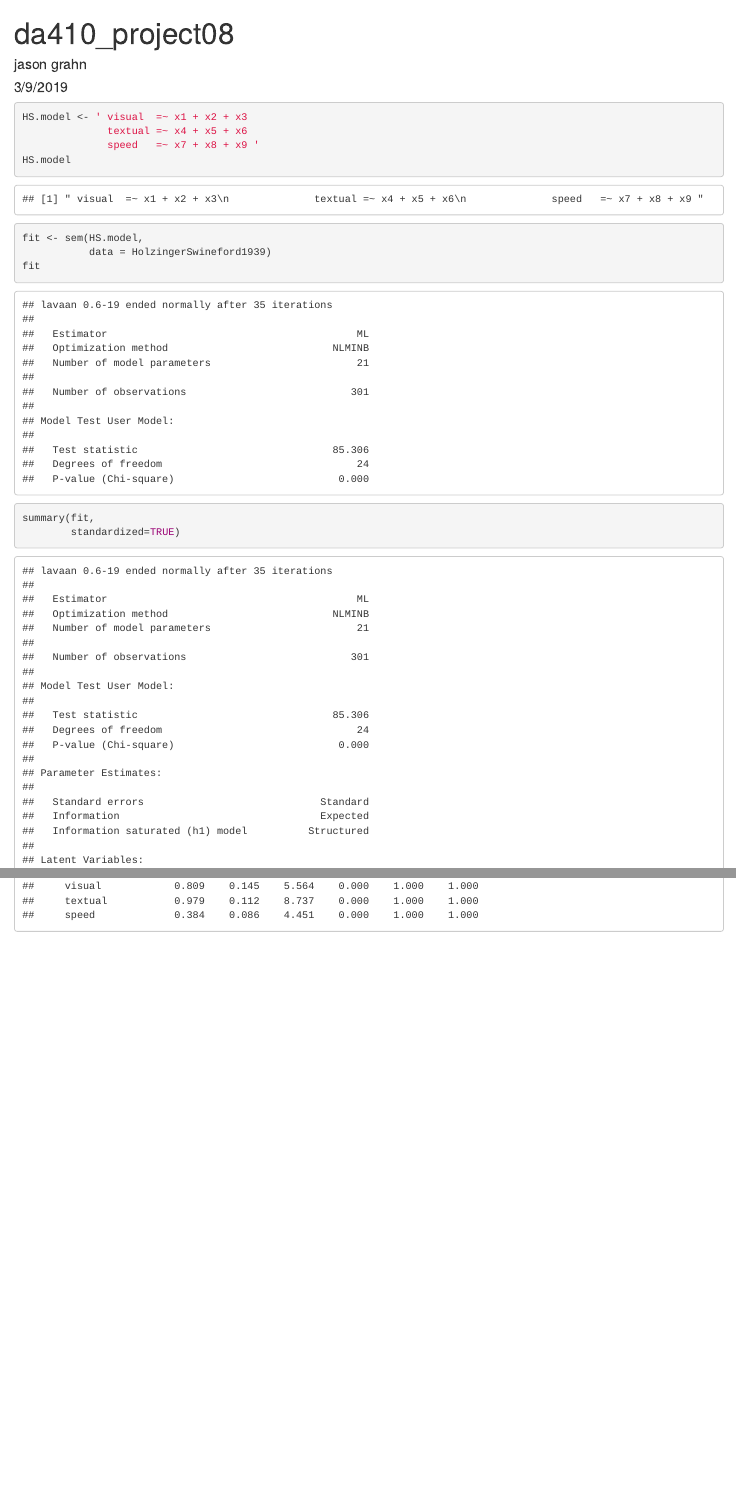
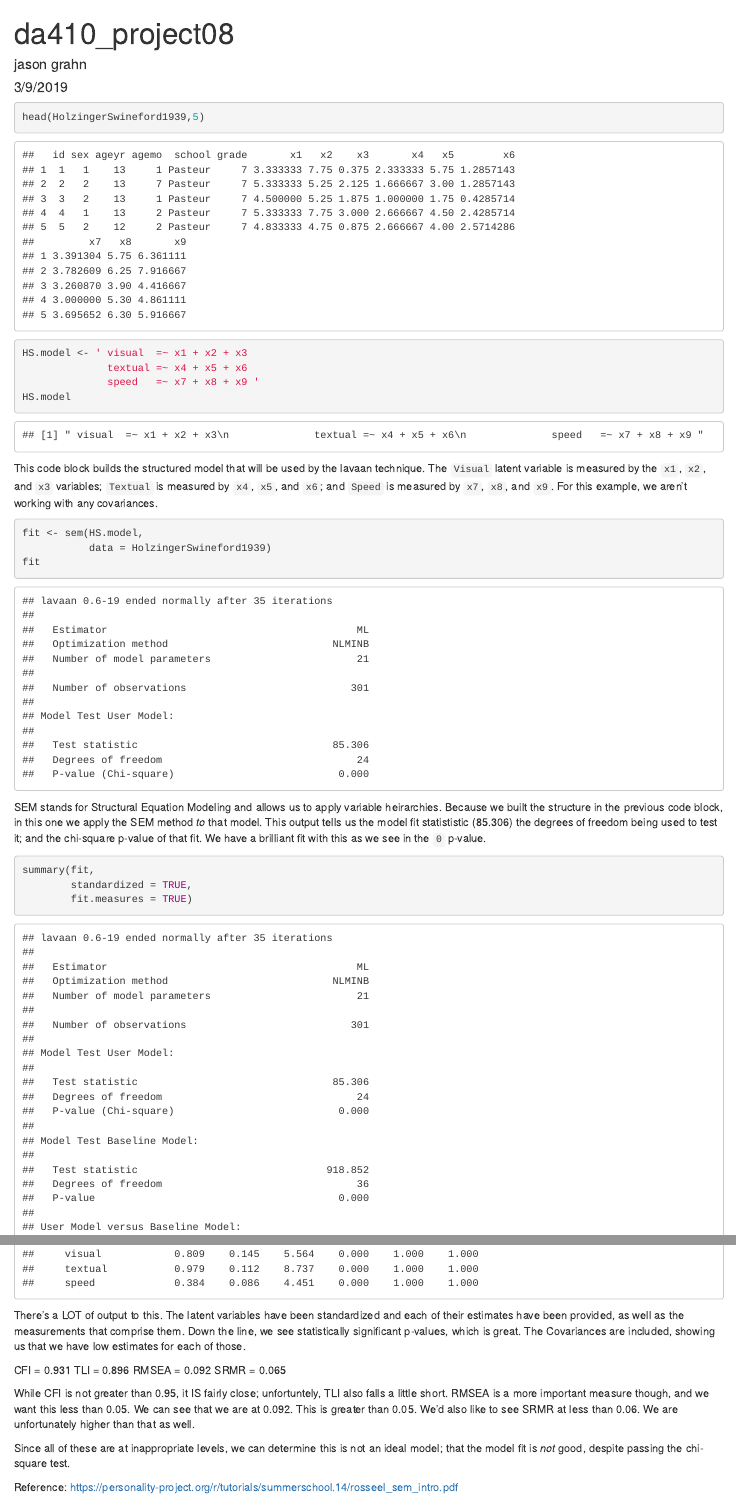
Before and after one commit to jasongrahn/da410_hw, an R Markdown document (project08/da410_project8.Rmd): the page in a window 1100 px wide, from its top, and a second part further down, joined at a grey line. Rendered offline with R 4.5, knitr and Pandoc, with nearby package versions; both versions are drawn in the output format of the newer one; drawn as R Markdown's standard HTML page in place of the format the file asks for.

Commit message:
project complete

````diff
--- a/project08/da410_project8.Rmd
+++ b/project08/da410_project8.Rmd
@@ -2,12 +2,15 @@
 title: "da410_project08"
 author: "jason grahn"
 date: "3/9/2019"
-output: github_document
+output: word_document
 ---
 
 ```{r setup, include=FALSE}
 knitr::opts_chunk$set(echo = TRUE)
 library(lavaan)
+```
+
+```{r}
 head(HolzingerSwineford1939,5)
 ```
 
@@ -18,13 +21,33 @@ HS.model <- ' visual  =~ x1 + x2 + x3
 HS.model
 ```
 
+This code block builds the structured model that will be used by the lavaan technique. The `Visual` latent variable is measured by the `x1`, `x2`, and `x3` variables; `Textual` is measured by `x4`, `x5`, and `x6`; and `Speed` is measured by `x7`, `x8`, and `x9`. For this example, we aren't working with any covariances.
+
 ```{r}
 fit <- sem(HS.model,
            data = HolzingerSwineford1939)
 fit
 ```
 
+SEM stands for Structural Equation Modeling and allows us to apply variable heirarchies. Because we built the structure in the previous code block, in this one we apply the SEM method _to_ that model. This output tells us the model fit statististic (85.306) the degrees of freedom being used to test it; and the chi-square p-value of that fit. We have a brilliant fit with this as we see in the `0` p-value.
+
 ```{r}
 summary(fit,
-        standardized=TRUE)
+        standardized = TRUE,
+        fit.measures = TRUE)
 ```
+
+There's a LOT of output to this. The latent variables have been standardized and each of their estimates have been provided, as well as the measurements that comprise them. Down the line, we see statistically significant p-values, which is great. The Covariances are included, showing us that we have low estimates for each of those.
+
+CFI = 0.931
+TLI = 0.896
+RMSEA =  0.092
+SRMR = 0.065
+
+
+While CFI is not greater than 0.95, it IS fairly close; unfortuntely, TLI also falls a little short. RMSEA is a more important measure though, and we want this less than 0.05. We can see that we are at 0.092. This is greater than 0.05. We'd also like to see SRMR at less than 0.06. We are unfortunately higher than that as well.
+
+Since all of these are at inappropriate levels, we can determine this is not an ideal model; that the model fit is _not_ good, despite passing the chi-square test.
+
+
+Reference: https://personality-project.org/r/tutorials/summerschool.14/rosseel_sem_intro.pdf
````
Also changed, not shown: 1 other file.
